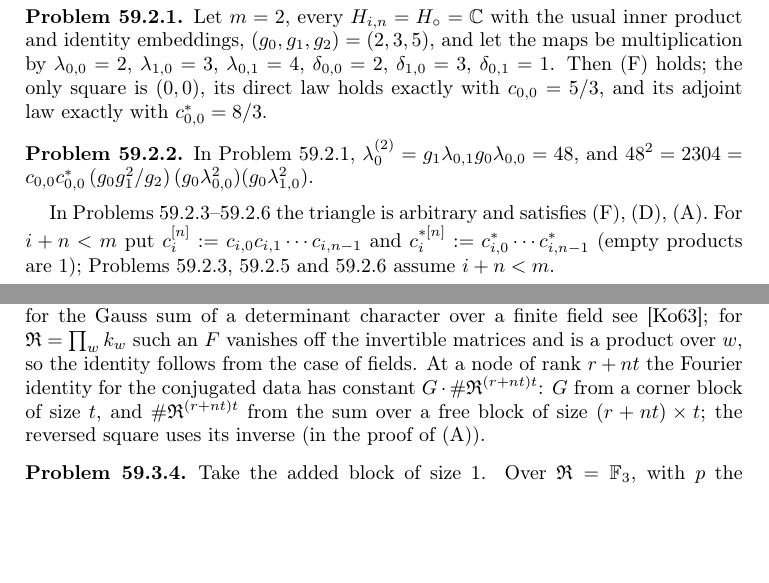
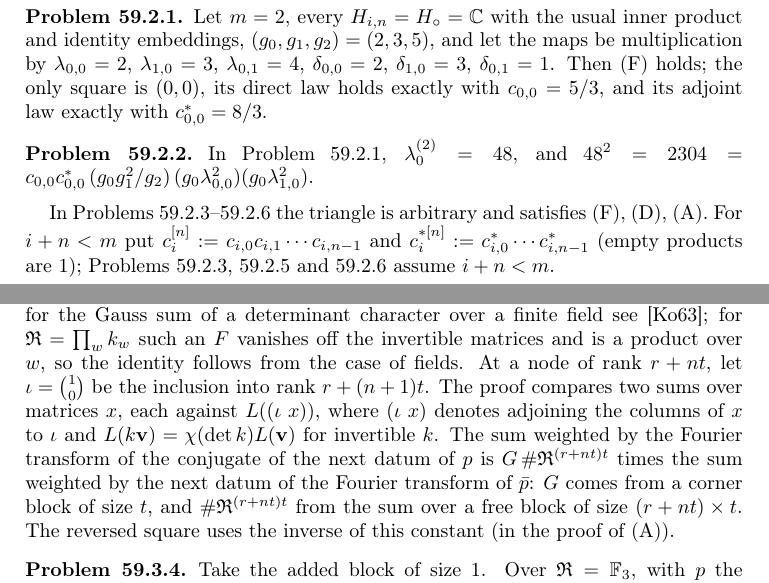
Before and after one commit to ultronozm/grh-workbook, a LaTeX paper (20261126T050700--squares-and-the-triangle__workbook.tex): two parts of pages 2 and 4 of 6, joined at a grey line, cut so that both start at the same text, the shorter picture padded with empty space. Compiled offline with pdfLaTeX.

Commit message:
Squares and the triangle — audit round 21: injectivity as a second chain input, toy Gram problem without the expansion, Fourier comparison of sums at a node

```diff
--- a/20261126T050700--squares-and-the-triangle__workbook.tex
+++ b/20261126T050700--squares-and-the-triangle__workbook.tex
@@ -81,7 +81,7 @@ Let \(m = 2\), every \(H_{i,n} = \Hc = \C\) with the usual inner product and ide
 \end{problem}
 
 \begin{problem}\label{pr:toy-gram}
-In Problem~\ref{pr:toy-square}, \(\lambda_0^{(2)} = g_1\lambda_{0,1}g_0\lambda_{0,0} = 48\), and
+In Problem~\ref{pr:toy-square}, \(\lambda_0^{(2)} = 48\), and
 \(48^2 = 2304 = c_{0,0}c^*_{0,0}\,(g_0g_1^2/g_2)\,(g_0\lambda_{0,0}^2)(g_0\lambda_{1,0}^2)\).
 \end{problem}
 
@@ -146,7 +146,7 @@ Let \(\nu_{i,n}(\vartheta) := \bigl((\mu^0_{i+n+2}/\mu^0_{i+1})\vartheta^{n+1}\b
 If \(c \doteq f\) and \(c' \doteq f'\), then \(cc' \doteq ff'\).  For every square, \(c_{i,n} \doteq \rho_{i+1,\,i+n+2}\), with exponent \(e' = t^2\), and \(c^*_{i,n} \doteq 1\).
 \end{problem}
 
-The powers of \(\#\mathfrak R\) in the adjoint law come from finite Fourier transforms \(\hat F(\mathbf v') := \sum_{\mathbf v} F(\mathbf v)\,\mathbf e(\operatorname{tr}(\mathbf v'\mathbf v))\), with \(\mathbf e\) a primitive additive character of \(\mathfrak R\).  For \(\mathfrak R = \prod_w k_w\), with primitive characters \(\mathbf e\) (additive) and \(\chi\) (multiplicative, \(0\) on nonunits: every \(a \ne 0\) has some \(\chi(1+ca) \notin \{0,1\}\)) there is \(G \in \C\) with \(\lvert G\rvert^2 = \#\mathfrak R^{t^2}\) such that every function \(F\) on \(t \times t\) matrices with \(F(k\mathbf v) = \chi(\det k)F(\mathbf v)\) for invertible \(k\) has \(\hat F(\mathbf v') = G\,\chi^{-1}(\det \mathbf v')\,F(1)\), with \(\chi^{-1}\) also extended by \(0\).  \emph{Status}: for the Gauss sum of a determinant character over a finite field see \cite{Ko63}; for \(\mathfrak R = \prod_w k_w\) such an \(F\) vanishes off the invertible matrices and is a product over \(w\), so the identity follows from the case of fields.  At a node of rank \(r + nt\) the Fourier identity for the conjugated data has constant \(G\cdot\#\mathfrak R^{(r+nt)t}\): \(G\) from a corner block of size \(t\), and \(\#\mathfrak R^{(r+nt)t}\) from the sum over a free block of size \((r+nt) \times t\); the reversed square uses its inverse (in the proof of (A)).
+The powers of \(\#\mathfrak R\) in the adjoint law come from finite Fourier transforms \(\hat F(\mathbf v') := \sum_{\mathbf v} F(\mathbf v)\,\mathbf e(\operatorname{tr}(\mathbf v'\mathbf v))\), with \(\mathbf e\) a primitive additive character of \(\mathfrak R\).  For \(\mathfrak R = \prod_w k_w\), with primitive characters \(\mathbf e\) (additive) and \(\chi\) (multiplicative, \(0\) on nonunits: every \(a \ne 0\) has some \(\chi(1+ca) \notin \{0,1\}\)) there is \(G \in \C\) with \(\lvert G\rvert^2 = \#\mathfrak R^{t^2}\) such that every function \(F\) on \(t \times t\) matrices with \(F(k\mathbf v) = \chi(\det k)F(\mathbf v)\) for invertible \(k\) has \(\hat F(\mathbf v') = G\,\chi^{-1}(\det \mathbf v')\,F(1)\), with \(\chi^{-1}\) also extended by \(0\).  \emph{Status}: for the Gauss sum of a determinant character over a finite field see \cite{Ko63}; for \(\mathfrak R = \prod_w k_w\) such an \(F\) vanishes off the invertible matrices and is a product over \(w\), so the identity follows from the case of fields.  At a node of rank \(r+nt\), let \(\iota=\binom{1}{0}\) be the inclusion into rank \(r+(n+1)t\).  The proof compares two sums over matrices \(x\), each against \(L((\iota\;x))\), where \((\iota\;x)\) denotes adjoining the columns of \(x\) to \(\iota\) and \(L(k\mathbf v)=\chi(\det k)L(\mathbf v)\) for invertible \(k\).  The sum weighted by the Fourier transform of the conjugate of the next datum of \(p\) is \(G\,\#\mathfrak R^{(r+nt)t}\) times the sum weighted by the next datum of the Fourier transform of \(\bar p\): \(G\) comes from a corner block of size \(t\), and \(\#\mathfrak R^{(r+nt)t}\) from the sum over a free block of size \((r+nt)\times t\).  The reversed square uses the inverse of this constant (in the proof of (A)).
 
 \begin{problem}\label{pr:next}
 Take the added block of size \(1\).  Over \(\mathfrak R = \F_3\), with \(p\) the indicator of \(\{1\}\) on \(1 \times 1\) matrices, the next datum is \(1/3\) at the three matrices \(\bigl(\begin{smallmatrix}-1 & \eta'\\ 0 & 1\end{smallmatrix}\bigr)\) (\(\eta' \in \F_3\)) and \(0\) elsewhere.  With \(\mathbf e(x) = e^{2\pi i x/3}\), its Fourier transform at \(\bigl(\begin{smallmatrix}A & B\\ C & D\end{smallmatrix}\bigr)\) is \(1_{C=0}\,\mathbf e(-A+D)\).
```
Also changed, not shown: 20261126T050700--squares-and-the-triangle__workbook.tex (2 more changed lines).
